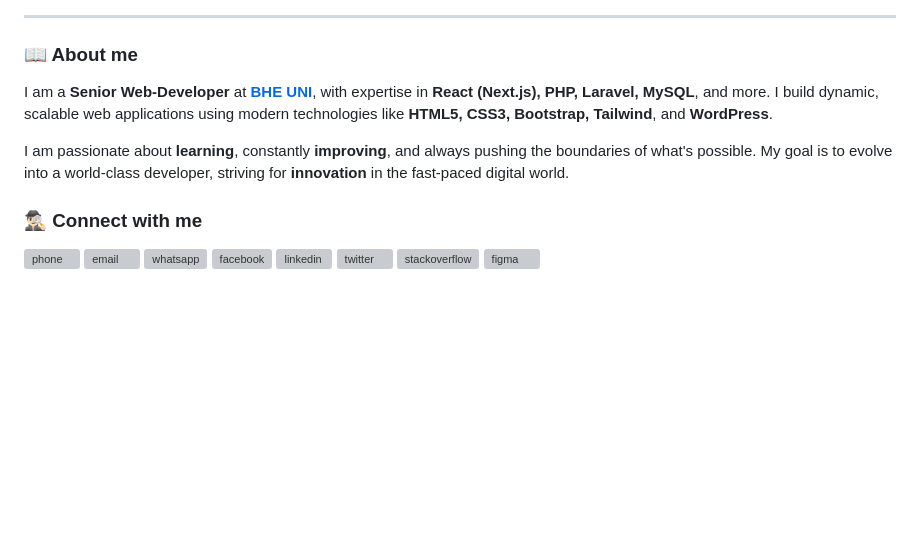
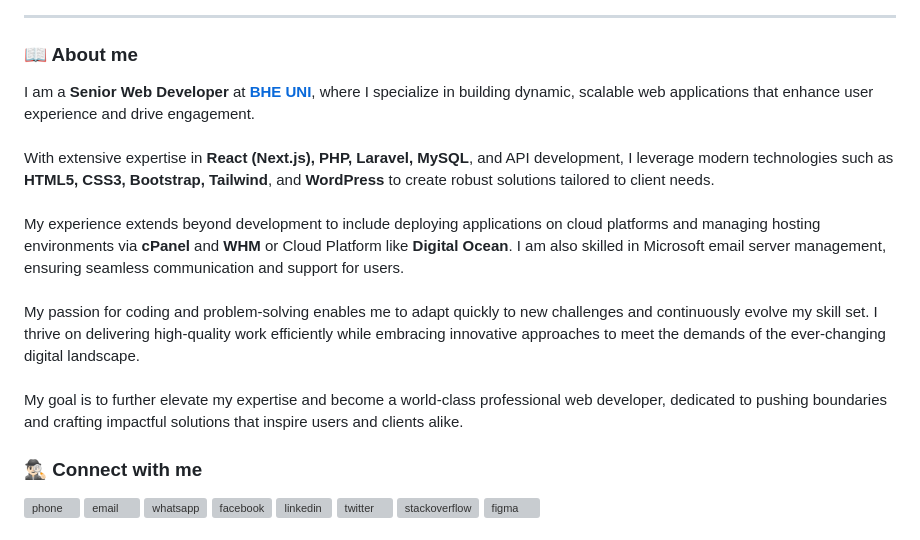
Before and after one commit to devriazul/devriazul, a Markdown page: README.md, the part around the change. Rendered like a GitHub page; blank space fills up the shorter version; grey boxes are pictures that could not be loaded.

```diff
--- a/README.md
+++ b/README.md
@@ -12,9 +12,14 @@
 
 ### 📖 About me
 
-I am a **Senior Web-Developer** at <a href="https://bheuni.io" target="_blank">**BHE UNI**</a>, with expertise in **React (Next.js), PHP, Laravel, MySQL**, and more. I build dynamic, scalable web applications using modern technologies like **HTML5, CSS3, Bootstrap, Tailwind**, and **WordPress**.
+<p>
+    I am a <strong>Senior Web Developer</strong> at <a href="https://bheuni.io" target="_blank"><strong>BHE UNI</strong></a>, where I specialize in building dynamic, scalable web applications that enhance user experience and drive engagement.<br><br>
+    With extensive expertise in <strong>React (Next.js), PHP, Laravel, MySQL</strong>, and API development, I leverage modern technologies such as <strong>HTML5, CSS3, Bootstrap, Tailwind</strong>, and <strong>WordPress</strong> to create robust solutions tailored to client needs.<br><br>
+    My experience extends beyond development to include deploying applications on cloud platforms and managing hosting environments via <strong>cPanel</strong> and <strong>WHM</strong> or Cloud Platform like <strong>Digital Ocean</strong>. I am also skilled in Microsoft email server management, ensuring seamless communication and support for users.<br><br>
+    My passion for coding and problem-solving enables me to adapt quickly to new challenges and continuously evolve my skill set. I thrive on delivering high-quality work efficiently while embracing innovative approaches to meet the demands of the ever-changing digital landscape.<br><br>
+    My goal is to further elevate my expertise and become a world-class professional web developer, dedicated to pushing boundaries and crafting impactful solutions that inspire users and clients alike.
+</p>
 
-I am passionate about **learning**, constantly **improving**, and always pushing the boundaries of what's possible. My goal is to evolve into a world-class developer, striving for **innovation** in the fast-paced digital world.
 
 ### 🕵🏻‍♂️ Connect with me
 <p align="start">
```
